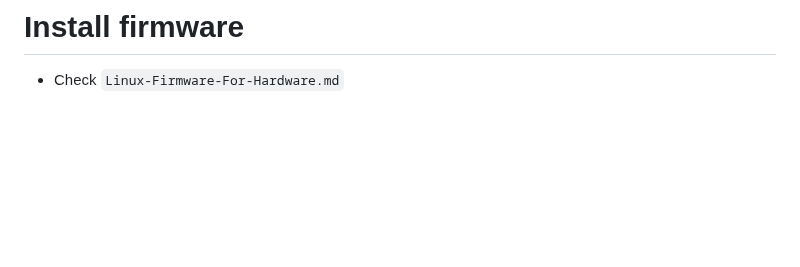
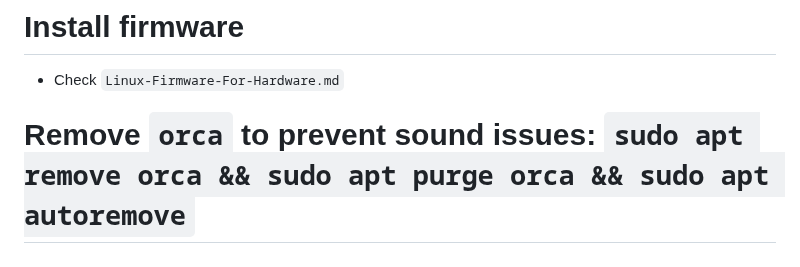
Before and after one commit to AleksandarBayrev/general-linux-fixes, a Markdown page: Debian-Stable-HowTO.md, the part around the change. Drawn GitHub-style; blank space fills up the shorter version.

Commit message:
Update Debian

```diff
--- a/Debian-Stable-HowTO.md
+++ b/Debian-Stable-HowTO.md
@@ -54,3 +54,4 @@ deb-src http://deb.debian.org/debian bookworm-backports main contrib non-free no
 # To check if pipewire is being used: `LANG=C pactl info | grep '^Server Name'`
 # Install firmware
 * Check `Linux-Firmware-For-Hardware.md`
+# Remove `orca` to prevent sound issues: `sudo apt remove orca && sudo apt purge orca && sudo apt autoremove`
```
Also changed, not shown: Debian-Testing-HowTO.md (+1 -0 lines).
